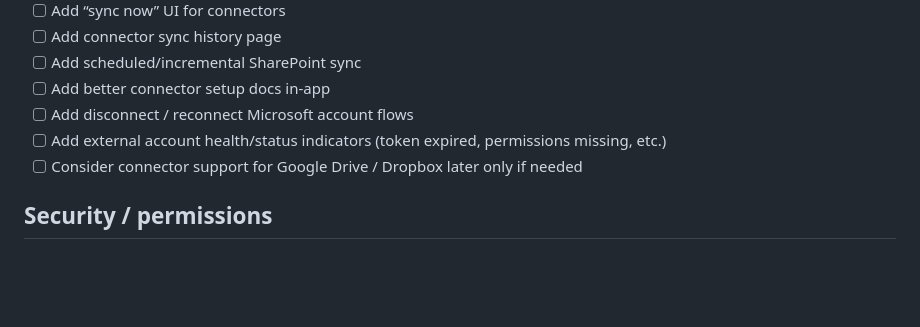
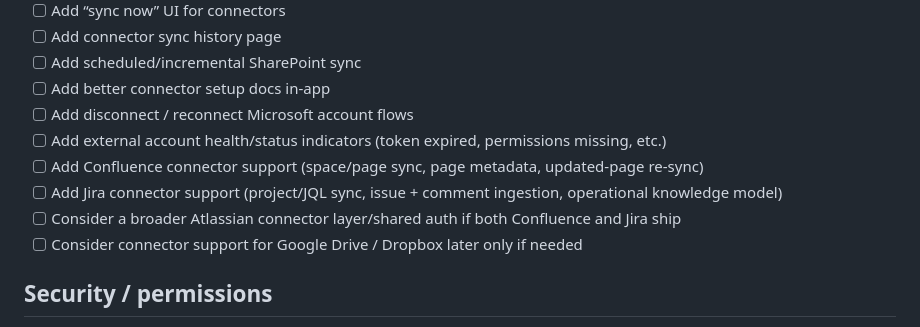
Before and after one commit to normandmickey/docstore-rag, a Markdown page: TODO.md, the part around the change. Rendered like a GitHub page; blank space fills up the shorter version.

Commit message:
Add Atlassian connector ideas to TODO

```diff
--- a/TODO.md
+++ b/TODO.md
@@ -90,6 +90,9 @@
 - [ ] Add better connector setup docs in-app
 - [ ] Add disconnect / reconnect Microsoft account flows
 - [ ] Add external account health/status indicators (token expired, permissions missing, etc.)
+- [ ] Add Confluence connector support (space/page sync, page metadata, updated-page re-sync)
+- [ ] Add Jira connector support (project/JQL sync, issue + comment ingestion, operational knowledge model)
+- [ ] Consider a broader Atlassian connector layer/shared auth if both Confluence and Jira ship
 - [ ] Consider connector support for Google Drive / Dropbox later only if needed
 
 ## Security / permissions
```
